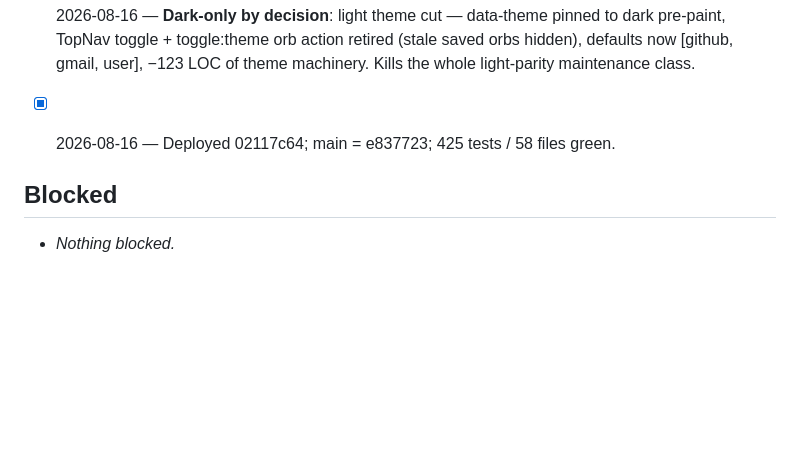
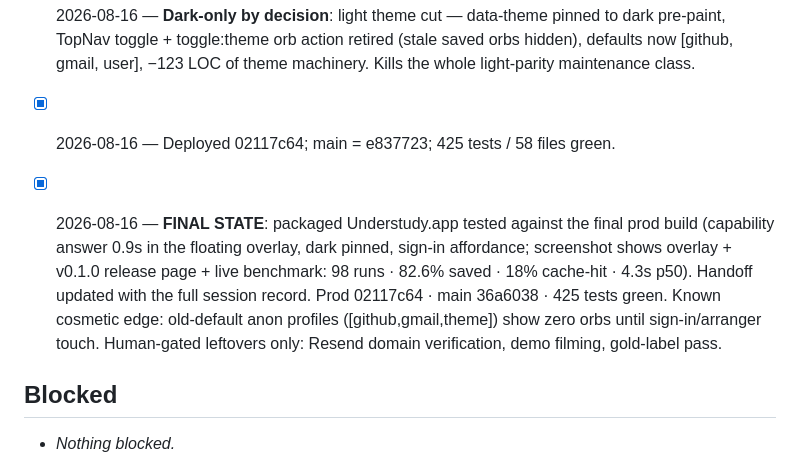
Before and after one commit to Kostia06/citizencall, a Markdown page: PROGRESS.md, the part around the change. GitHub-like rendering; blank space fills up the shorter version.

Commit message:
Progress: final state recorded

```diff
--- a/PROGRESS.md
+++ b/PROGRESS.md
@@ -121,6 +121,8 @@ before starting work; update it when you finish.
 - [x] 2026-08-16 — **Dark-only by decision**: light theme cut — data-theme pinned to dark pre-paint, TopNav toggle + toggle:theme orb action retired (stale saved orbs hidden), defaults now [github, gmail, user], −123 LOC of theme machinery. Kills the whole light-parity maintenance class.
 - [x] 2026-08-16 — Deployed 02117c64; main = e837723; 425 tests / 58 files green.
 
+- [x] 2026-08-16 — **FINAL STATE**: packaged Understudy.app tested against the final prod build (capability answer 0.9s in the floating overlay, dark pinned, sign-in affordance; screenshot shows overlay + v0.1.0 release page + live benchmark: 98 runs · 82.6% saved · 18% cache-hit · 4.3s p50). Handoff updated with the full session record. Prod 02117c64 · main 36a6038 · 425 tests green. Known cosmetic edge: old-default anon profiles ([github,gmail,theme]) show zero orbs until sign-in/arranger touch. Human-gated leftovers only: Resend domain verification, demo filming, gold-label pass.
+
 ## Blocked
 
 - _Nothing blocked._
```
